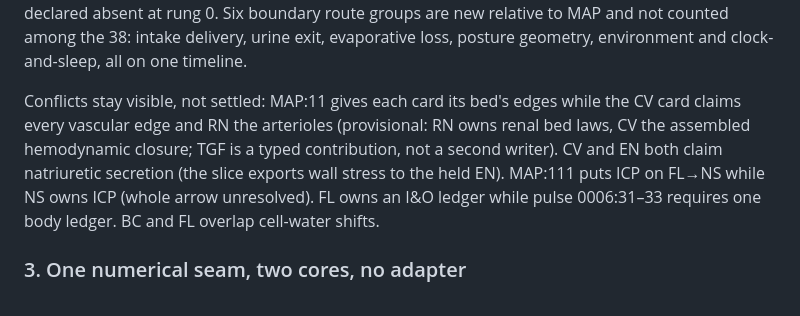
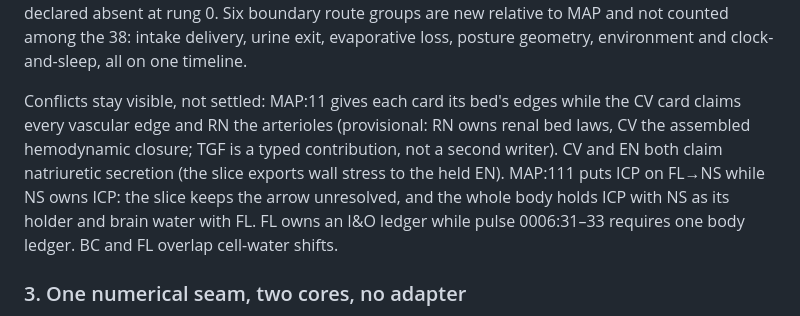
Before and after one commit to ShanesNotes/nightingale, a Markdown page: docs/architecture/solver-contract.md, the part around one of its changes. GitHub-like rendering.

```diff
--- a/docs/architecture/solver-contract.md
+++ b/docs/architecture/solver-contract.md
@@ -230,7 +231,7 @@ For every accepted amount, `x_next = x_base + B·J + S·ξ`; exterior columns al
 
 Shared substrates are a separate denominator, not extra arrows: S1 one vascular registry with RN bed routes and FL Starling and lymph; S4 registered Na, K, Cl, Ca, Mg, P and weak acids with RN reclamation; S5 renal glucose and nitrogen cargo; S6 paired heat advection and mechanical work with the thermal network held external; S7 ligand pools, one PK register and the receptor layer; S8 water and osmoles per space with one ledger; S9 fixed carriers; S10 NE and ACh release → junction pools → receptors → CV and RN laws (MAP:11–20). `ng-receptor` declares per site what is dynamic and what is approximated: binding is a dynamic transfer of one ligand to its bound pool, transduction from occupancy to effect is algebraic (a declared approximation), and desensitization is declared absent at rung 0. Six boundary route groups are new relative to MAP and not counted among the 38: intake delivery, urine exit, evaporative loss, posture geometry, environment and clock-and-sleep, all on one timeline.
 
-Conflicts stay visible, not settled: MAP:11 gives each card its bed's edges while the CV card claims every vascular edge and RN the arterioles (provisional: RN owns renal bed laws, CV the assembled hemodynamic closure; TGF is a typed contribution, not a second writer). CV and EN both claim natriuretic secretion (the slice exports wall stress to the held EN). MAP:111 puts ICP on FL→NS while NS owns ICP (whole arrow unresolved). FL owns an I&O ledger while pulse 0006:31–33 requires one body ledger. BC and FL overlap cell-water shifts.
+Conflicts stay visible, not settled: MAP:11 gives each card its bed's edges while the CV card claims every vascular edge and RN the arterioles (provisional: RN owns renal bed laws, CV the assembled hemodynamic closure; TGF is a typed contribution, not a second writer). CV and EN both claim natriuretic secretion (the slice exports wall stress to the held EN). MAP:111 puts ICP on FL→NS while NS owns ICP: the slice keeps the arrow unresolved, and the whole body holds ICP with NS as its holder and brain water with FL. FL owns an I&O ledger while pulse 0006:31–33 requires one body ledger. BC and FL overlap cell-water shifts.
 
 ### 3. One numerical seam, two cores, no adapter
 
```
Also changed, not shown: other parts of docs/architecture/solver-contract.md (+10 -9 lines), AGENTS.md (+1 -1 lines), GLOSSARY.md (+12 -0 lines).
